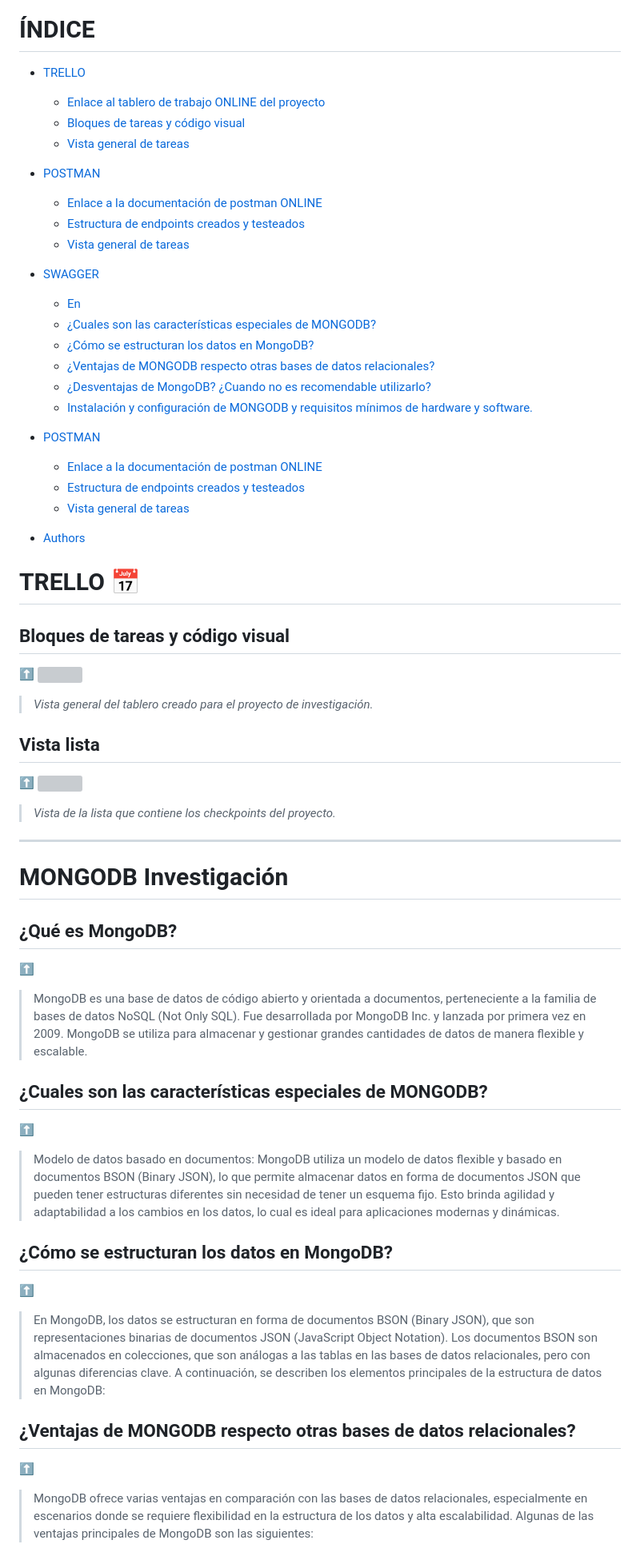
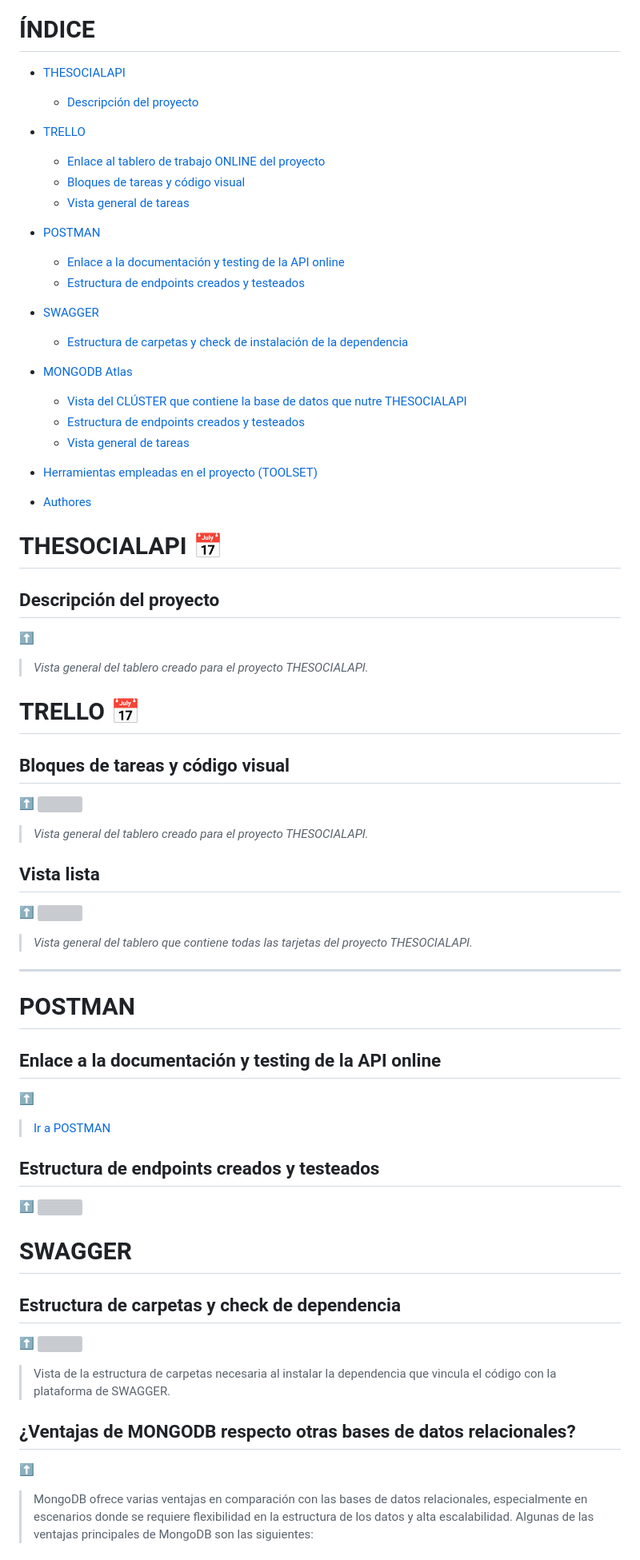
Before and after one commit to jllanas1986/BACKEND_SOCIALNET, a Markdown page: README.md, the part around one of its changes. Shown at 80% size. GitHub-like rendering; grey boxes are pictures that could not be loaded.

Commit message:
README Final stage 6

```diff
--- a/README.md
+++ b/README.md
@@ -2,6 +2,8 @@
 
 
 # ÍNDICE
+- [THESOCIALAPI](#trello-)
+    - [Descripción del proyecto](#vista-tablero)
 
 - [TRELLO](#trello-)
     - [Enlace al tablero de trabajo ONLINE del proyecto](#vista-tablero)
@@ -9,26 +11,28 @@
     - [Vista general de tareas](#vista-lista)
 
 - [POSTMAN](#trello-)
-    - [Enlace a la documentación de postman ONLINE](#vista-tablero)
+    - [Enlace a la documentación y testing de la API online](#vista-tablero)
+    - [Estructura de endpoints creados y testeados](#vista-tablero)
+
+- [SWAGGER](#mongodb-investigación)
+    - [Estructura de carpetas y check de instalación de la dependencia](#qué-es-mongodb)
+
+- [MONGODB Atlas](#trello-)
+    - [Vista del CLÚSTER que contiene la base de datos que nutre THESOCIALAPI](#vista-tablero)
     - [Estructura de endpoints creados y testeados](#vista-tablero)
     - [Vista general de tareas](#vista-lista)
 
-- [SWAGGER](#mongodb-investigación)
-    - [En](#qué-es-mongodb)
-    - [¿Cuales son las características especiales de MONGODB?](#cuales-son-las-características-especiales-de-mongodb)
-    - [¿Cómo se estructuran los datos en MongoDB?](#cómo-se-estructuran-los-datos-en-mongodb-)
-    - [¿Ventajas de MONGODB respecto otras bases de datos relacionales?](#ventajas-de-mongodb-respecto-otras-bases-de-datos-relacionales)
-    - [¿Desventajas de MongoDB? ¿Cuando no es recomendable utilizarlo?](#desventajas-de-mongodb-cuando-no-es-recomendable-utilizarlo)
-    - [Instalación y configuración de MONGODB y requisitos mínimos de hardware y software.](#instalación-y-configuración-de-mongodb-y-requisitos-mínimos-de-hardware-y-software)
+- [Herramientas empleadas en el proyecto (TOOLSET) ](#authors-)
 
-- [POSTMAN](#trello-)
-    - [Enlace a la documentación de postman ONLINE](#vista-tablero)
-    - [Estructura de endpoints creados y testeados](#vista-tablero)
-    - [Vista general de tareas](#vista-lista)
-
-- [Authors](#authors-)
+- [Authores](#authors-)
 
 
 
+# THESOCIALAPI 📅
+## Descripción del proyecto
+[⬆️](#índice)
+
+>*Vista general del tablero creado para el proyecto THESOCIALAPI.*
+
 # TRELLO 📅
 ## Bloques de tareas y código visual
@@ -36,5 +40,5 @@
 ![](./assets/Trello_1.jpg)
 
->*Vista general del tablero creado para el proyecto de investigación.*
+>*Vista general del tablero creado para el proyecto THESOCIALAPI.*
 
 ## Vista lista
@@ -42,22 +46,24 @@
 ![](./assets/Trello_2.jpg)
 
->*Vista de la lista que contiene los checkpoints del proyecto.*
+>*Vista general del tablero que contiene todas las tarjetas del proyecto THESOCIALAPI.*
 
 ***
-# MONGODB Investigación
-## ¿Qué es MongoDB?
-[⬆️](#index)
->MongoDB es una base de datos de código abierto y orientada a documentos, perteneciente a la familia de bases de datos NoSQL (Not Only SQL). Fue desarrollada por MongoDB Inc. y lanzada por primera vez en 2009. MongoDB se utiliza para almacenar y gestionar grandes cantidades de datos de manera flexible y escalable.
+# POSTMAN
+## Enlace a la documentación y testing de la API online
+[⬆️](#índice)
+>[Ir a POSTMAN](https://documenter.getpostman.com/view/26580726/2s93eSZvCJ)
 
 
-## ¿Cuales son las características especiales de MONGODB?
-[⬆️](#index)
->Modelo de datos basado en documentos: MongoDB utiliza un modelo de datos flexible y basado en documentos BSON (Binary JSON), lo que permite almacenar datos en forma de documentos JSON que pueden tener estructuras diferentes sin necesidad de tener un esquema fijo. Esto brinda agilidad y adaptabilidad a los cambios en los datos, lo cual es ideal para aplicaciones modernas y dinámicas.
+## Estructura de endpoints creados y testeados
+[⬆️](#índice)
+![](./assets/TSN_Postman_1)
 
 
-## ¿Cómo se estructuran los datos en MongoDB?
-[⬆️](#index)
->En MongoDB, los datos se estructuran en forma de documentos BSON (Binary JSON), que son representaciones binarias de documentos JSON (JavaScript Object Notation). Los documentos BSON son almacenados en colecciones, que son análogas a las tablas en las bases de datos relacionales, pero con algunas diferencias clave. A continuación, se describen los elementos principales de la estructura de datos en MongoDB:
+# SWAGGER
+## Estructura de carpetas y check de dependencia
+[⬆️](#índice)
+![](./assets/TSN_Swagger_1)
+>Vista de la estructura de carpetas necesaria al instalar la dependencia que vincula el código con la plataforma de SWAGGER.
 
 
 ## ¿Ventajas de MONGODB respecto otras bases de datos relacionales?
```
Also changed, not shown: other parts of README.md (+9 -9 lines).
